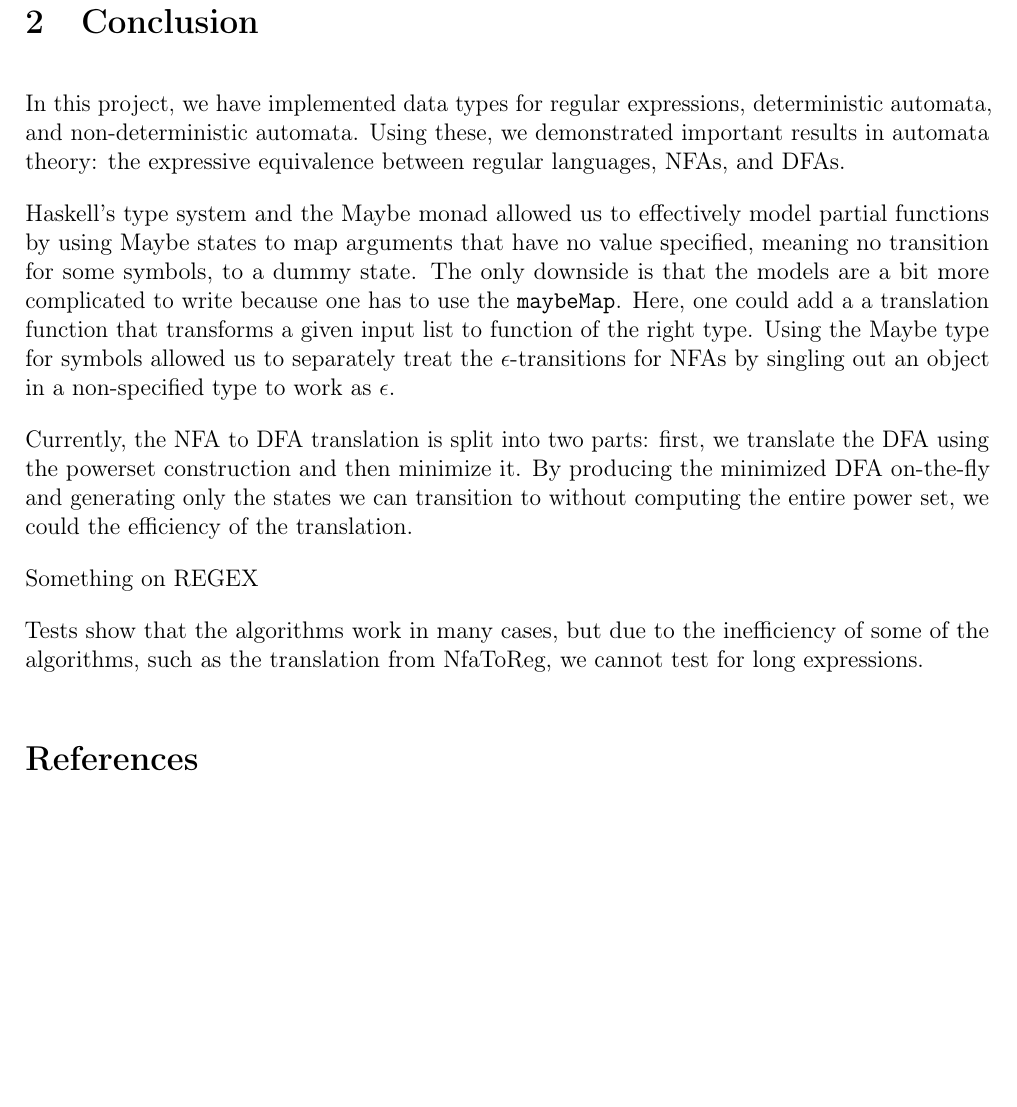
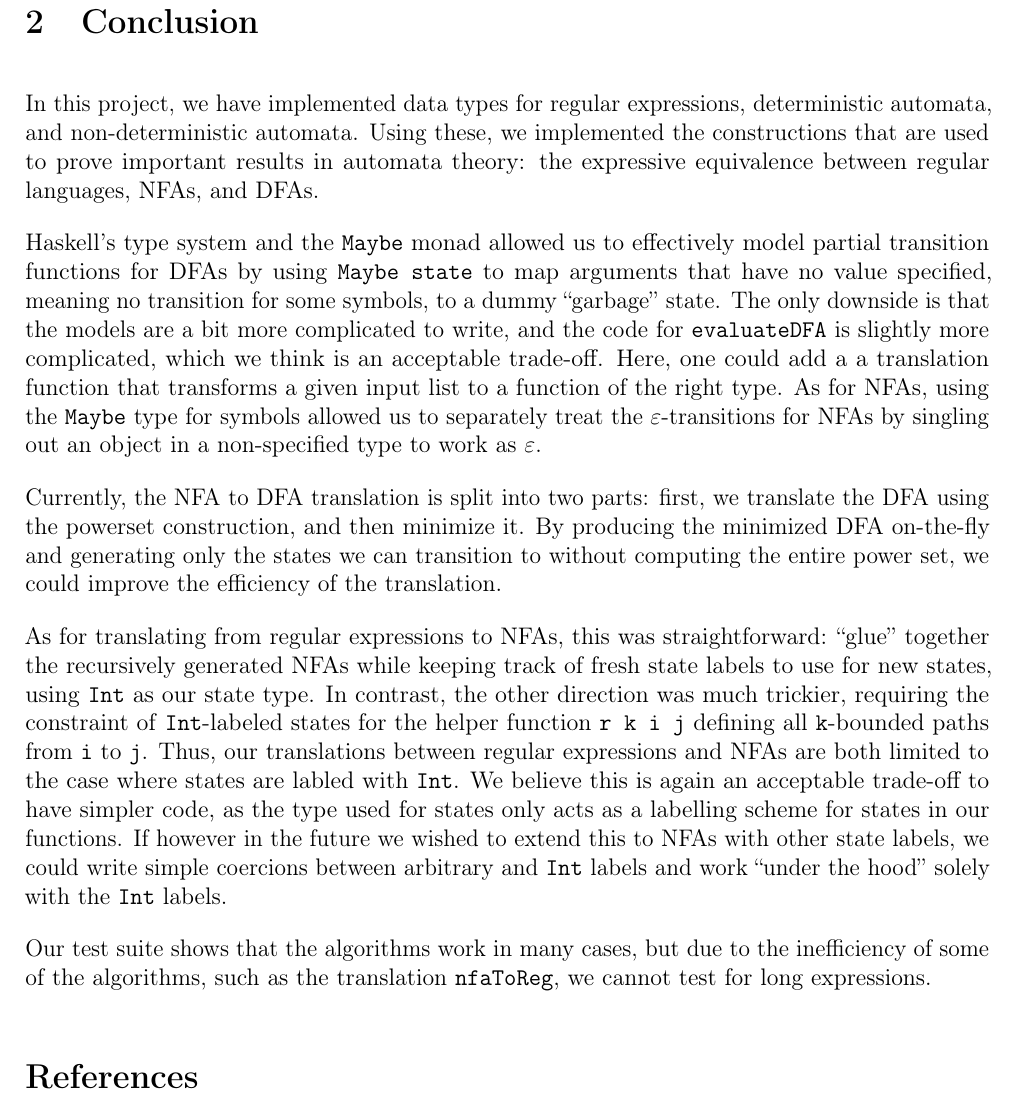
Before and after one commit to nanochanuwu/FP, a LaTeX paper (report.tex, which reads tex/Conclusion.tex): part of page 3 of 3, cut so that both start at the same text, the shorter picture padded with empty space. Compiled offline with pdfLaTeX.

Commit message:
final version

```diff
--- a/tex/Conclusion.tex
+++ b/tex/Conclusion.tex
@@ -1,16 +1,34 @@
 \section{Conclusion}\label{sec:Conclusion}
 
 In this project, we have implemented data types for regular expressions, deterministic automata, and non-deterministic automata.
-Using these, we demonstrated important results in automata theory: the expressive equivalence between regular languages, NFAs, and DFAs.
+Using these, we implemented the constructions that are used to prove important results in automata theory:
+the expressive equivalence between regular languages, NFAs, and DFAs.
 
-Haskell's type system and the Maybe monad allowed us to effectively model partial functions by using Maybe states to map arguments that have no value specified, meaning no transition for some symbols, to a dummy state. The only downside is that the models are a bit more complicated to write because one has to use the \texttt{maybeMap}. Here, one could add a a translation function that transforms a given input list to function of the right type.
-Using the Maybe type for symbols allowed us to separately treat the $\epsilon$-transitions for NFAs by singling out an object in a non-specified type to work as $\epsilon$.
+Haskell's type system and the \texttt{Maybe} monad allowed us to effectively model partial transition functions for DFAs by using \texttt{Maybe state} to map arguments that have no value specified,
+meaning no transition for some symbols, to a dummy \enquote{garbage} state.
+The only downside is that the models are a bit more complicated to write, and the code for \texttt{evaluateDFA} is slightly more complicated,
+which we think is an acceptable trade-off.
+Here, one could add a a translation function that transforms a given input list to a function of the right type.
+As for NFAs, using the \texttt{Maybe} type for symbols allowed us to separately treat the $\varepsilon$-transitions for NFAs
+by singling out an object in a non-specified type to work as $\varepsilon$.
 
-Currently, the NFA to DFA translation is split into two parts: first, we translate the DFA using the powerset construction and then minimize it. By producing the minimized DFA on-the-fly and generating only the states we can transition to without computing the entire power set, we could the efficiency of the translation.
+Currently, the NFA to DFA translation is split into two parts:
+first, we translate the DFA using the powerset construction, and then minimize it.
+By producing the minimized DFA on-the-fly and generating only the states we can transition to without computing the entire power set,
+we could improve the efficiency of the translation.
 
-Something on REGEX
+As for translating from regular expressions to NFAs, this was straightforward: \enquote{glue} together the recursively generated NFAs
+while keeping track of fresh state labels to use for new states, using \texttt{Int} as our state type.
+In contrast, the other direction was much trickier, requiring the constraint of \texttt{Int}-labeled states for the helper function \texttt{r k i j}
+defining all \texttt{k}-bounded paths from \texttt{i} to \texttt{j}.
+Thus, our translations between regular expressions and NFAs are both limited to the case where states are labled with \texttt{Int}.
+We believe this is again an acceptable trade-off to have simpler code, as the type used for states only acts as a labelling scheme for states in our functions.
+If however in the future we wished to extend this to NFAs with other state labels,
+we could write simple coercions between arbitrary and \texttt{Int} labels and work \enquote{under the hood} solely with the \texttt{Int} labels.
 
-Tests show that the algorithms work in many cases, but due to the inefficiency of some of the algorithms, such as the translation from NfaToReg, we cannot test for long expressions.
+Our test suite shows that the algorithms work in many cases,
+but due to the inefficiency of some of the algorithms, such as the translation \texttt{nfaToReg},
+we cannot test for long expressions.
 
 
 
```
Also changed, not shown: report.pdf, 1 other file.
